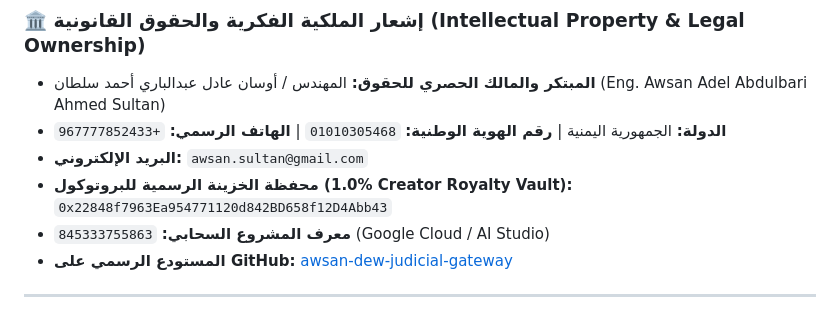
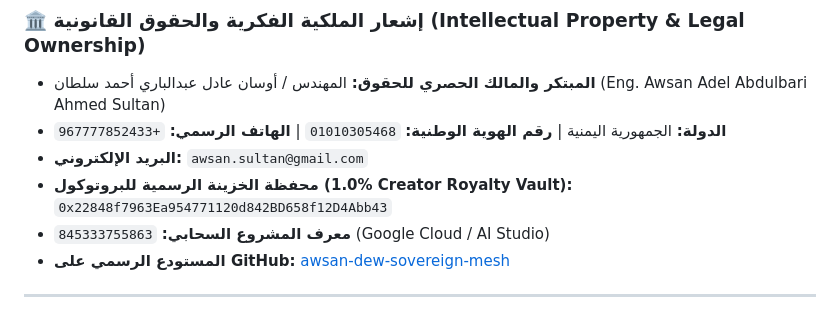
Before and after one commit to awsanadelabdulbariahmedsultan-art/awsan-dew-sovereign-mesh, a Markdown page: README.md, the part around one of its changes. Rendered like a GitHub page.

```diff
--- a/README.md
+++ b/README.md
@@ -13,7 +13,7 @@
 * **البريد الإلكتروني:** `awsan.sultan@gmail.com`
 * **محفظة الخزينة الرسمية للبروتوكول (1.0% Creator Royalty Vault):** `0x22848f7963Ea954771120d842BD658f12D4Abb43`
 * **معرف المشروع السحابي:** `845333755863` (Google Cloud / AI Studio)
-* **المستودع الرسمي على GitHub:** [awsan-dew-judicial-gateway](https://github.com/awsanadelabdulbariahmedsultan-art/awsan-dew-judicial-gateway)
+* **المستودع الرسمي على GitHub:** [awsan-dew-sovereign-mesh](awsanadelabdulbariahmedsultan-art/awsan-dew-sovereign-mesh)
 
 ---
 
```
Also changed, not shown: other parts of README.md (+1 -1 lines).
